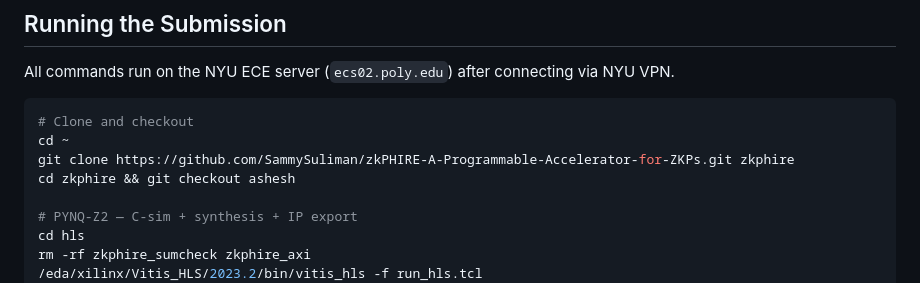
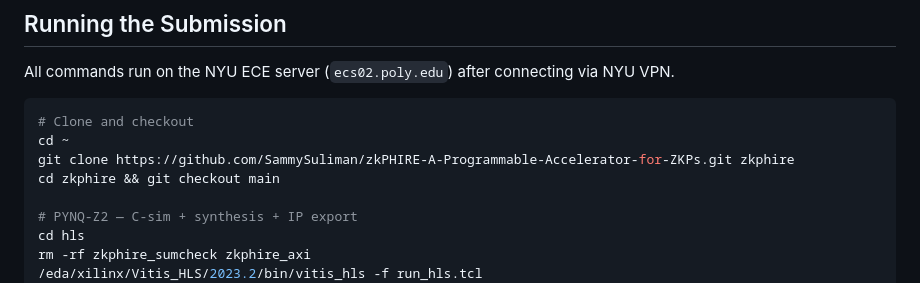
Before and after one commit to SammySuliman/zkPHIRE-A-Programmable-Accelerator-for-ZKPs, a Markdown page: README.md, the part around the change. Rendered like a GitHub page.

```diff
--- a/README.md
+++ b/README.md
@@ -254,7 +254,7 @@ All commands run on the NYU ECE server (`ecs02.poly.edu`) after connecting via N
 # Clone and checkout
 cd ~
 git clone https://github.com/SammySuliman/zkPHIRE-A-Programmable-Accelerator-for-ZKPs.git zkphire
-cd zkphire && git checkout ashesh
+cd zkphire && git checkout main
 
 # PYNQ-Z2 — C-sim + synthesis + IP export
 cd hls
```
